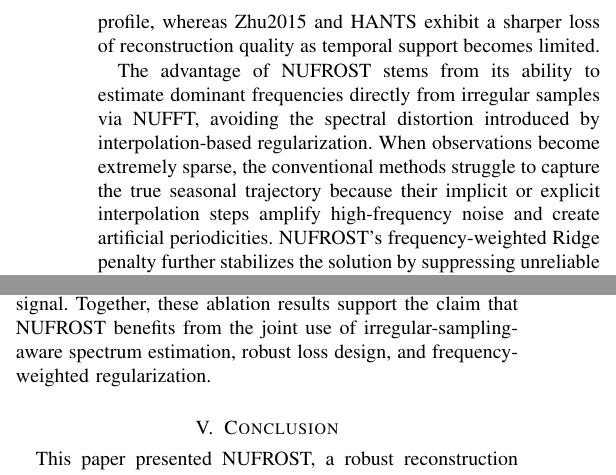
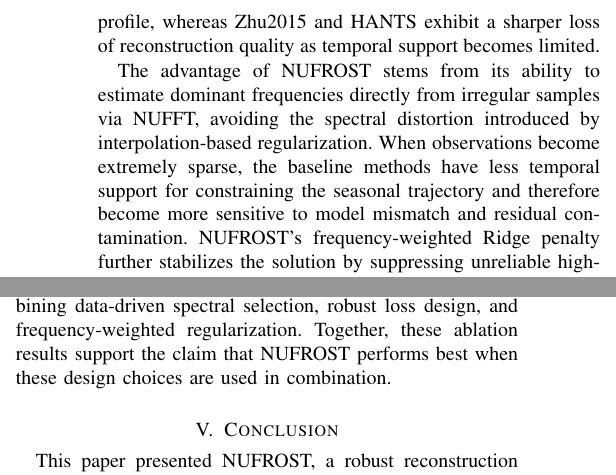
Before and after one commit to Mckay-Yang/nuforst, a LaTeX paper (docs/paper/nufrost.tex): two parts of the columns of page 6 of 7, joined at a grey line, cut so that both start at the same text. Compiled offline with pdfLaTeX; a missing font is replaced by an installed copy or a similar font; a LaTeX package or settings file that is missing is left out.

Commit message:
fix: align qualitative results wording with actual experiment design
- Remove the overbroad interpolation-based explanation for baseline degradation
- Rewrite the ablation summary to stay consistent with the implemented variants
- Keep the results section qualitative and evidence-backed

```diff
--- a/docs/paper/nufrost.tex
+++ b/docs/paper/nufrost.tex
@@ -236,7 +236,7 @@ The per-band analysis reveals that NUFROST consistently outperformed the baselin
 \subsection{Sparse-Observation Resilience}
 To evaluate the resilience of each algorithm under sparse temporal sampling, we conducted random point-masking experiments where valid observations were removed from otherwise complete pixel-wise time series. Figure~\ref{fig_sim} (left panels) shows that NUFROST degrades more gracefully than the baseline methods as the number of retained observations decreases. Although all methods become less accurate under severe sparsity, NUFROST preserves a more stable error profile, whereas Zhu2015 and HANTS exhibit a sharper loss of reconstruction quality as temporal support becomes limited.
 
-The advantage of NUFROST stems from its ability to estimate dominant frequencies directly from irregular samples via NUFFT, avoiding the spectral distortion introduced by interpolation-based regularization. When observations become extremely sparse, the conventional methods struggle to capture the true seasonal trajectory because their implicit or explicit interpolation steps amplify high-frequency noise and create artificial periodicities. NUFROST’s frequency-weighted Ridge penalty further stabilizes the solution by suppressing unreliable high-frequency components, yielding a reconstruction that remains faithful to the underlying phenological signal even under severe observation sparsity.
+The advantage of NUFROST stems from its ability to estimate dominant frequencies directly from irregular samples via NUFFT, avoiding the spectral distortion introduced by interpolation-based regularization. When observations become extremely sparse, the baseline methods have less temporal support for constraining the seasonal trajectory and therefore become more sensitive to model mismatch and residual contamination. NUFROST’s frequency-weighted Ridge penalty further stabilizes the solution by suppressing unreliable high-frequency components, yielding a reconstruction that remains faithful to the underlying phenological signal even under severe observation sparsity.
 
 \subsection{Continuous-Gap Reconstruction}
 Persistent cloud cover often leads to extended periods of missing data, posing a particular challenge for time-series reconstruction. We simulated continuous gaps of varying lengths and evaluated each algorithm's ability to recover the missing segment. As shown in Fig.~\ref{fig_sim} (right panels), NUFROST consistently yields lower gap-filling error and a more stable response as the missing interval grows. The contrast becomes especially clear for more challenging gaps, where Zhu2015 and HANTS are more prone to drift away from the underlying seasonal trajectory while NUFROST better preserves the expected temporal structure.
@@ -246,7 +246,7 @@ The robustness of NUFROST under prolonged missing intervals is attributed to two
 \subsection{Ablation Study}
 To quantify the contribution of individual components of NUFROST, we performed an ablation study that systematically removed or replaced key elements of the pipeline. The comparison in Fig.~\ref{fig_sim} (bottom panels) contrasts the full method with reduced configurations that omit robust fitting or weaken the frequency-aware treatment of irregular observations and high-frequency components.
 
-The results demonstrate that each component plays a distinct role in the final performance. When robust fitting is weakened, the reconstructions become more sensitive to contaminated observations and residual outliers. When the frequency-aware regularization is simplified, the fitted trajectories become less stable and more susceptible to spurious high-frequency variation. Likewise, replacing direct spectral estimation from irregular samples with a more conventional interpolation-first strategy leads to poorer preservation of the temporal signal. Together, these ablation results support the claim that NUFROST benefits from the joint use of irregular-sampling-aware spectrum estimation, robust loss design, and frequency-weighted regularization.
+The results demonstrate that each component plays a distinct role in the final performance. When robust fitting is weakened, the reconstructions become more sensitive to contaminated observations and residual outliers. When the frequency-aware regularization is simplified, the fitted trajectories become less stable and more susceptible to spurious high-frequency variation. Additional reductions in the frequency-selection and trend-modeling components also weaken the overall reconstruction, indicating that the full pipeline benefits from combining data-driven spectral selection, robust loss design, and frequency-weighted regularization. Together, these ablation results support the claim that NUFROST performs best when these design choices are used in combination.
 
 \section{Conclusion}
 
```
